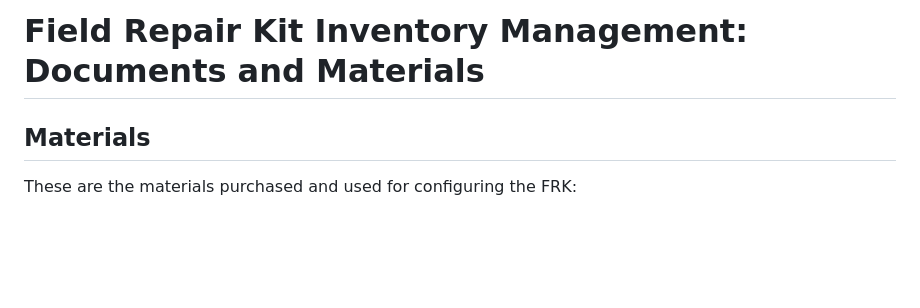
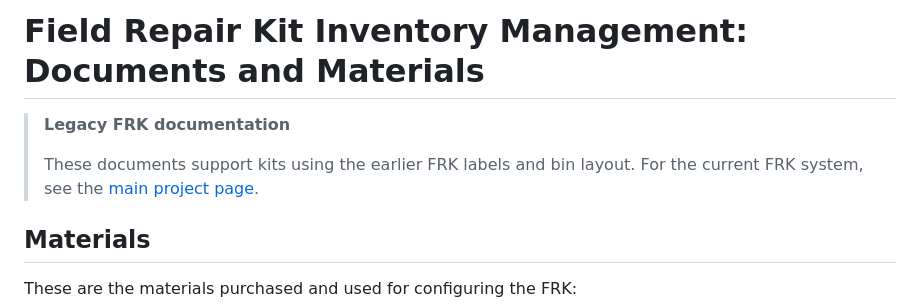
Before and after one commit to rduncangt/frk-management, a Markdown page: README.md, the part around the change. GitHub-like rendering; blank space fills up the shorter version.

Commit message:
Identify legacy FRK documentation and link to main

```diff
--- a/README.md
+++ b/README.md
@@ -1,4 +1,8 @@
 # Field Repair Kit Inventory Management: Documents and Materials
+
+> **Legacy FRK documentation**
+>
+> These documents support kits using the earlier FRK labels and bin layout. For the current FRK system, see the [main project page](https://github.com/rduncangt/frk-management/tree/main#readme).
 
 ## Materials
 
```
